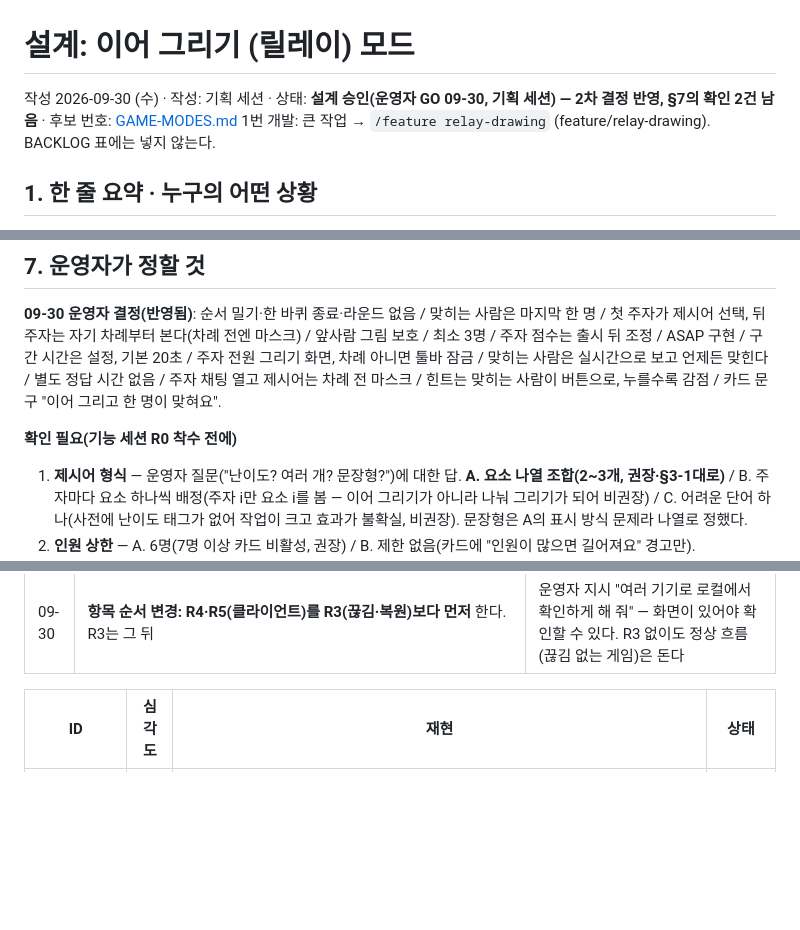
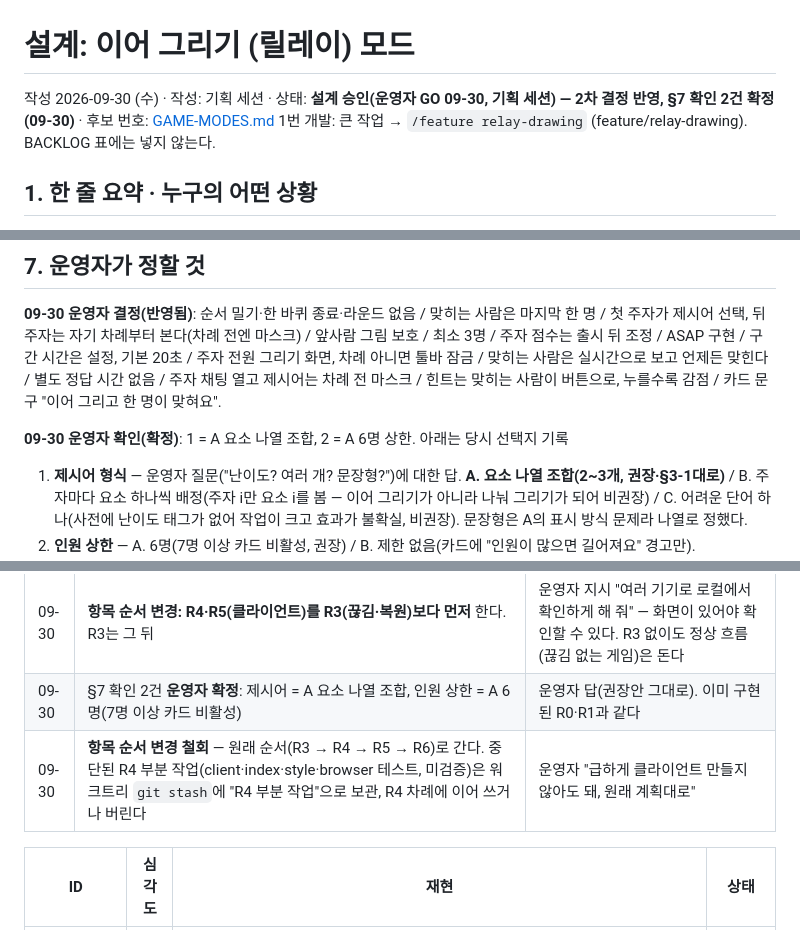
Before and after one commit to Shyoung/draw-guess, a Markdown page: docs/product/2026-10-relay-drawing.md, 3 parts joined by grey strips. Drawn GitHub-style; blank space fills up the shorter version.

Commit message:
기능 세션: 이어 그리기 §7 확인 2건 확정(조합 제시어·6명 상한), 항목 순서 변경 철회(R3부터)
Co-Authored-By: Claude Opus 5.5 <noreply@anthropic.com>

```diff
--- a/docs/product/2026-10-relay-drawing.md
+++ b/docs/product/2026-10-relay-drawing.md
@@ -1,6 +1,6 @@
 # 설계: 이어 그리기 (릴레이) 모드
 
-작성 2026-09-30 (수) · 작성: 기획 세션 · 상태: **설계 승인(운영자 GO 09-30, 기획 세션) — 2차 결정 반영, §7의 확인 2건 남음** · 후보 번호: [GAME-MODES.md](../GAME-MODES.md) 1번
+작성 2026-09-30 (수) · 작성: 기획 세션 · 상태: **설계 승인(운영자 GO 09-30, 기획 세션) — 2차 결정 반영, §7 확인 2건 확정(09-30)** · 후보 번호: [GAME-MODES.md](../GAME-MODES.md) 1번
 개발: 큰 작업 → `/feature relay-drawing` (feature/relay-drawing). BACKLOG 표에는 넣지 않는다.
 
 ## 1. 한 줄 요약 · 누구의 어떤 상황
@@ -96,7 +96,7 @@
 ## 7. 운영자가 정할 것
 **09-30 운영자 결정(반영됨)**: 순서 밀기·한 바퀴 종료·라운드 없음 / 맞히는 사람은 마지막 한 명 / 첫 주자가 제시어 선택, 뒤 주자는 자기 차례부터 본다(차례 전엔 마스크) / 앞사람 그림 보호 / 최소 3명 / 주자 점수는 출시 뒤 조정 / ASAP 구현 / 구간 시간은 설정, 기본 20초 / 주자 전원 그리기 화면, 차례 아니면 툴바 잠금 / 맞히는 사람은 실시간으로 보고 언제든 맞힌다 / 별도 정답 시간 없음 / 주자 채팅 열고 제시어는 차례 전 마스크 / 힌트는 맞히는 사람이 버튼으로, 누를수록 감점 / 카드 문구 "이어 그리고 한 명이 맞혀요".
 
-**확인 필요(기능 세션 R0 착수 전에)**
+**09-30 운영자 확인(확정)**: 1 = A 요소 나열 조합, 2 = A 6명 상한. 아래는 당시 선택지 기록
 1. **제시어 형식** — 운영자 질문("난이도? 여러 개? 문장형?")에 대한 답. **A. 요소 나열 조합(2~3개, 권장·§3-1대로)** / B. 주자마다 요소 하나씩 배정(주자 i만 요소 i를 봄 — 이어 그리기가 아니라 나눠 그리기가 되어 비권장) / C. 어려운 단어 하나(사전에 난이도 태그가 없어 작업이 크고 효과가 불확실, 비권장). 문장형은 A의 표시 방식 문제라 나열로 정했다.
 2. **인원 상한** — A. 6명(7명 이상 카드 비활성, 권장) / B. 제한 없음(카드에 "인원이 많으면 길어져요" 경고만).
 
@@ -116,6 +116,8 @@
 | 09-30 | R1 builder 보고 반영: `game:drawing.relay`에 `legTimeLeft` 추가 · 주자 채널은 choosing 단계에도 적용(첫 주자 후보 스포 방지) · 차례 전 주자가 완전히 나가면 `legCount`·`totalTime`·`timeLeft`를 한 구간만큼 줄임 · 현재 주자가 나가면 남은 구간 시간을 빼고 즉시 다음 구간 · choosing 중 첫 주자가 나가면 다음 주자가 새 후보로 선택 · 문제 중 인원 부족 기준 3명(`notEnoughPlayers`) | 구현하며 드러난 빈칸을 채움. 시간 불변식 `timeLeft = legTimeLeft + legTime × (legCount−1−legIndex)` 유지 |
 | 09-30 | R2 builder 보고 반영: `gallery[].guessed`는 기존처럼 숫자(relay 0/1) · 맞히는 사람 퇴장은 인원 검사보다 먼저 봐서 `guesserLeft` → 다음 문제에서 `notEnoughPlayers` · 정답 때 본인 마스크는 요소 형식(`고 양 이 · 축 구`) · `game:baton`에 `hintsUsed` · `hint:request`는 ack 없음 · 요소가 다른 요소를 품으면 한 문장으로 둘 다 맞을 수 있음(판정 규칙대로, 막지 않음) | 기존 클라이언트·그림 보관 코드와 형식을 맞춤 |
 | 09-30 | **항목 순서 변경: R4·R5(클라이언트)를 R3(끊김·복원)보다 먼저** 한다. R3는 그 뒤 | 운영자 지시 "여러 기기로 로컬에서 확인하게 해 줘" — 화면이 있어야 확인할 수 있다. R3 없이도 정상 흐름(끊김 없는 게임)은 돈다 |
+| 09-30 | §7 확인 2건 **운영자 확정**: 제시어 = A 요소 나열 조합, 인원 상한 = A 6명(7명 이상 카드 비활성) | 운영자 답(권장안 그대로). 이미 구현된 R0·R1과 같다 |
+| 09-30 | **항목 순서 변경 철회** — 원래 순서(R3 → R4 → R5 → R6)로 간다. 중단된 R4 부분 작업(client·index·style·browser 테스트, 미검증)은 워크트리 `git stash`에 "R4 부분 작업"으로 보관, R4 차례에 이어 쓰거나 버린다 | 운영자 "급하게 클라이언트 만들지 않아도 돼, 원래 계획대로" |
 
 | ID | 심각도 | 재현 | 상태 |
 |---|---|---|---|
```
